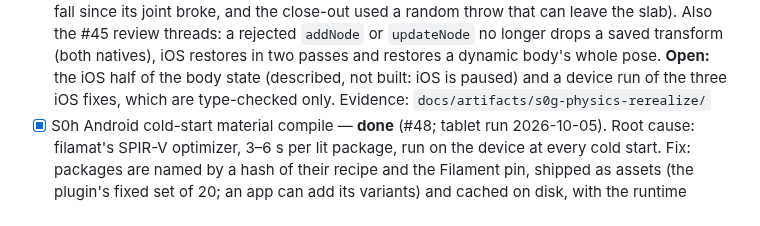
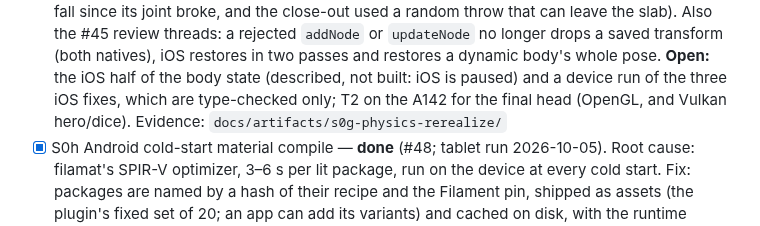
Before and after one commit to kingdomseed/dart-native-explore, a Markdown page: docs/program-v2.md, the part around the change. GitHub-like rendering.

Commit message:
S0g re-realize: Wacom T2 evidence
The Wacom ran this branch's code: hero, dice, 12 rolls, harness to
completion with the W25 close-out passing, 0 FATAL, OpenGL, LOW.
Owed: the A142 on OpenGL, and its hero and dice on Vulkan.

Co-Authored-By: Claude Opus 5.5 <noreply@anthropic.com>

```diff
--- a/docs/program-v2.md
+++ b/docs/program-v2.md
@@ -213,7 +213,8 @@ Rules:
       iOS restores in two passes and restores a dynamic body's whole
       pose. **Open:** the iOS half of the body state (described, not
       built: iOS is paused) and a device run of the three iOS fixes,
-      which are type-checked only. Evidence:
+      which are type-checked only; T2 on the A142 for the final
+      head (OpenGL, and Vulkan hero/dice). Evidence:
       `docs/artifacts/s0g-physics-rerealize/`
 - [x] S0h Android cold-start material compile — **done** (#48; tablet
       run 2026-10-05). Root cause: filamat's SPIR-V optimizer, 3–6 s
```
Also changed, not shown: docs/artifacts/s0g-physics-rerealize/wacom-dice.jpg (added), docs/artifacts/s0g-physics-rerealize/wacom-harness.jpg (added), docs/artifacts/s0g-physics-rerealize/wacom-hero.jpg (added), docs/artifacts/s0g-physics-rerealize/wacom-settled.jpg (added), 2 other files.
